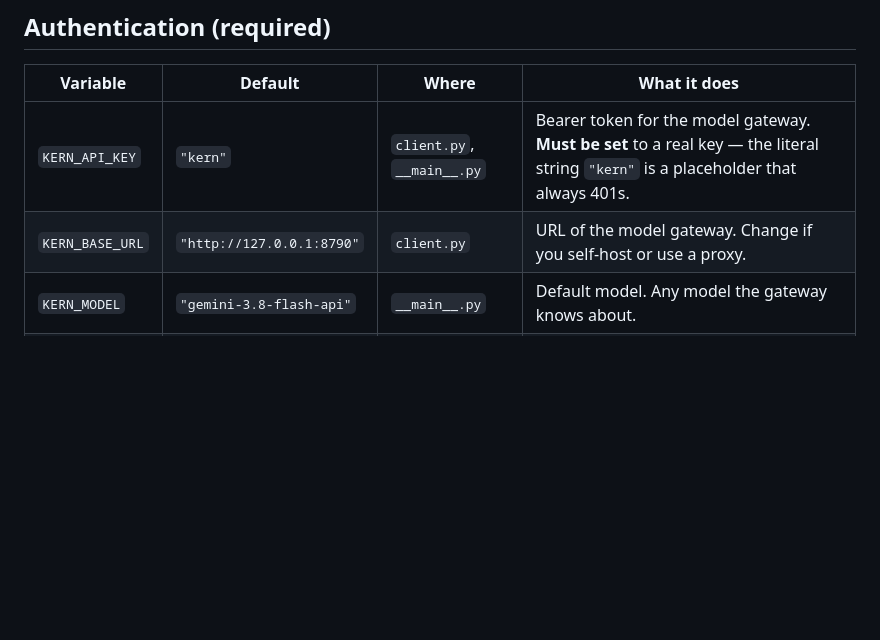
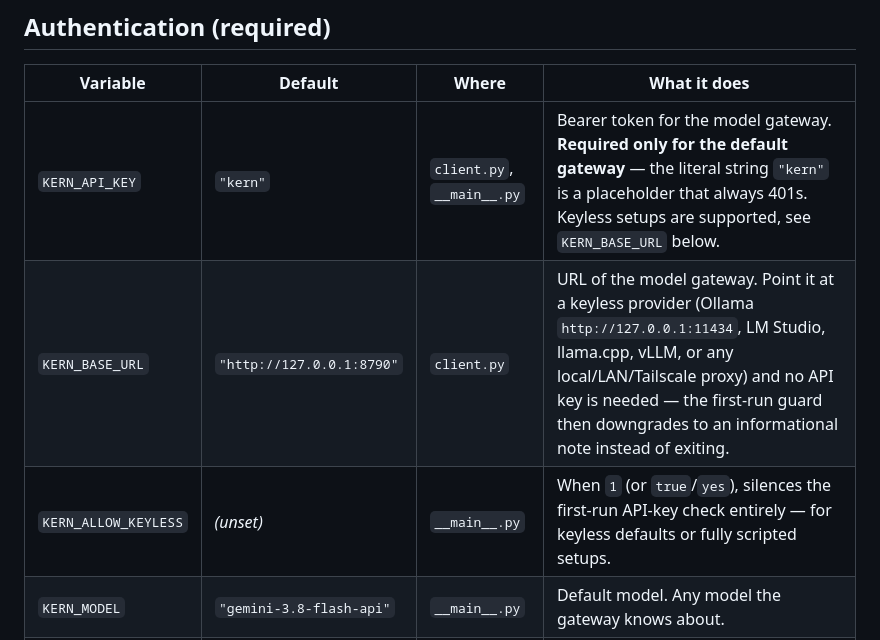
Before and after one commit to IdysisI/kern, a Markdown page: docs/ENVIRONMENT.md, the part around the change. Rendered like a GitHub page; blank space fills up the shorter version.

Commit message:
docs(env): document keyless setups (KERN_ALLOW_KEYLESS, custom base URL)
Brings ENVIRONMENT.md in line with b8f8f3f: KERN_API_KEY is no longer
described as universally required - the default gateway needs it, but
keyless providers (Ollama, LM Studio, llama.cpp, vLLM, LAN proxies)
don't. Adds the new KERN_ALLOW_KEYLESS var and documents that a custom
KERN_BASE_URL downgrades the first-run guard to a note.

```diff
--- a/docs/ENVIRONMENT.md
+++ b/docs/ENVIRONMENT.md
@@ -19,8 +19,9 @@ Until that script lands, this file is maintained manually.
 
 | Variable | Default | Where | What it does |
 |----------|---------|-------|--------------|
-| `KERN_API_KEY` | `"kern"` | `client.py`, `__main__.py` | Bearer token for the model gateway. **Must be set** to a real key — the literal string `"kern"` is a placeholder that always 401s. |
-| `KERN_BASE_URL` | `"http://127.0.0.1:8790"` | `client.py` | URL of the model gateway. Change if you self-host or use a proxy. |
+| `KERN_API_KEY` | `"kern"` | `client.py`, `__main__.py` | Bearer token for the model gateway. **Required only for the default gateway** — the literal string `"kern"` is a placeholder that always 401s. Keyless setups are supported, see `KERN_BASE_URL` below. |
+| `KERN_BASE_URL` | `"http://127.0.0.1:8790"` | `client.py` | URL of the model gateway. Point it at a keyless provider (Ollama `http://127.0.0.1:11434`, LM Studio, llama.cpp, vLLM, or any local/LAN/Tailscale proxy) and no API key is needed — the first-run guard then downgrades to an informational note instead of exiting. |
+| `KERN_ALLOW_KEYLESS` | *(unset)* | `__main__.py` | When `1` (or `true`/`yes`), silences the first-run API-key check entirely — for keyless defaults or fully scripted setups. |
 | `KERN_MODEL` | `"gemini-3.8-flash-api"` | `__main__.py` | Default model. Any model the gateway knows about. |
 | `KERN_PROTOCOL` | *(unset)* | `client.py` | Wire format override (`anthropic`, `openai`, `gemini`). Normally auto-detected from the gateway. |
 
```
